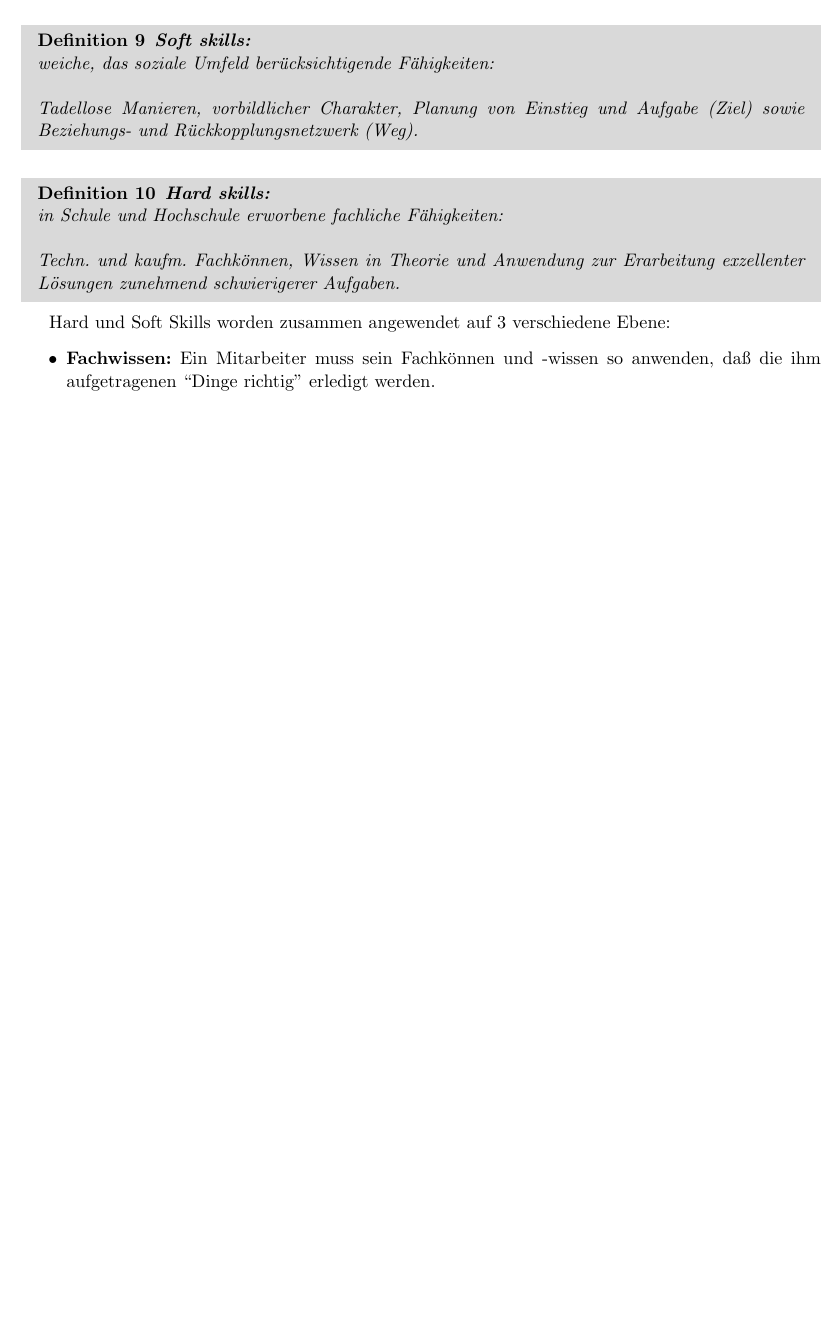
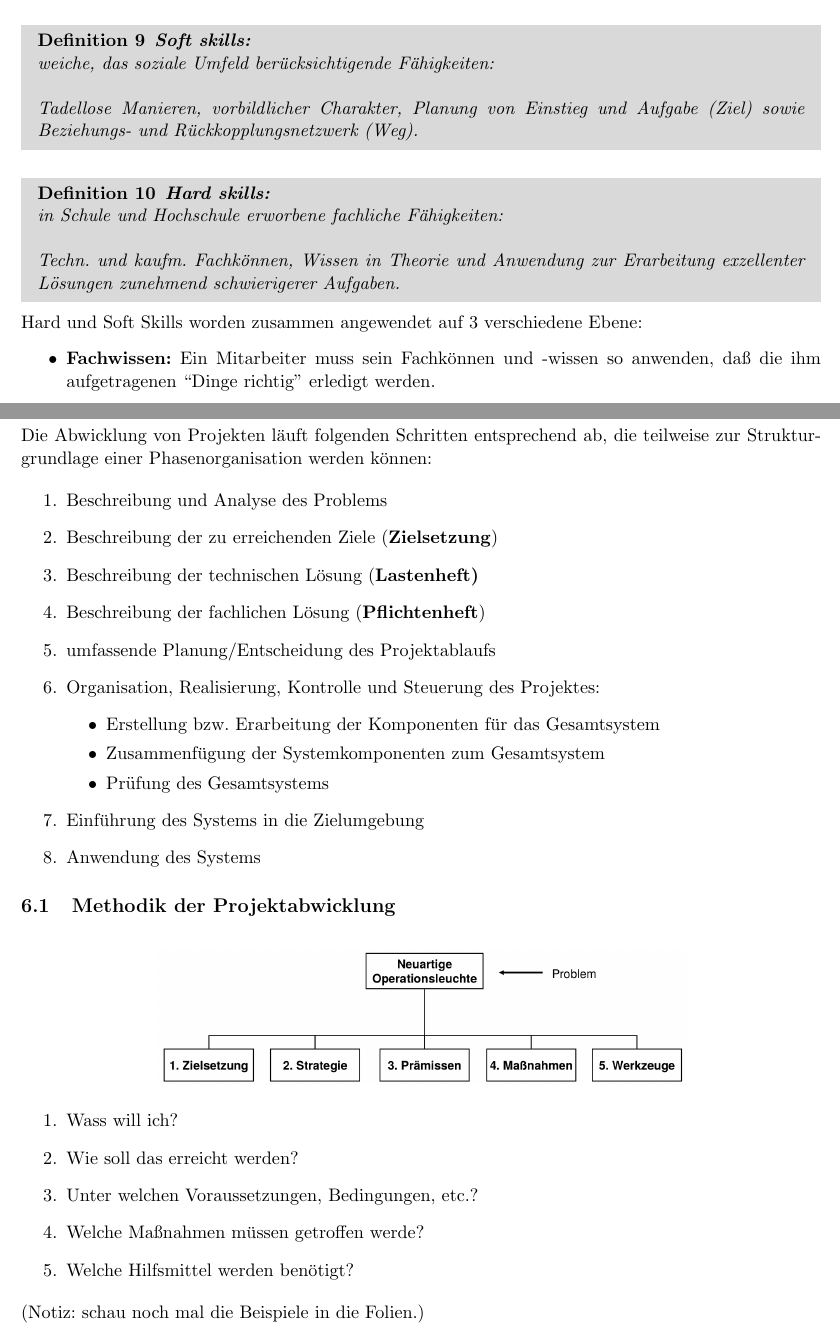
Before and after one commit to warreee/projektmanagement, a LaTeX document (zusammenfassung.tex): part of page 13 of 14 before the commit and two parts of pages 13 and 15 of 15 after it, the two joined at a grey line, cut so that both start at the same text, the shorter picture padded with empty space. Compiled offline with pdfLaTeX.

Commit message:
kapitel 6 hinzugefugt

```diff
--- a/zusammenfassung.tex
+++ b/zusammenfassung.tex
@@ -645,7 +645,7 @@ in Schule und Hochschule erworbene fachliche Fähigkeiten:\\
 Techn. und kaufm. Fachkönnen, Wissen in Theorie und Anwendung zur
 Erarbeitung exzellenter Lösungen zunehmend schwierigerer Aufgaben.
 \end{de}
-
+\noindent
 Hard und Soft Skills worden zusammen angewendet auf 3 verschiedene Ebene:
 \begin{itemize}
 \item \textbf{Fachwissen:} Ein Mitarbeiter muss sein Fachkönnen und -wissen so
@@ -721,6 +721,42 @@ finanzieller Hinsicht;
 \item Loyalität, Solidarität, Hilfsbereitschaft
 \end{enumerate}
 
+\section{Projektabwicklung, Lastenheft \& Pflichtenheft}
 
+Die Abwicklung von Projekten läuft folgenden Schritten entsprechend ab,
+die teilweise zur Strukturgrundlage einer Phasenorganisation werden können:
 
+\begin{enumerate}
+\item Beschreibung und Analyse des Problems
+\item Beschreibung der zu erreichenden Ziele (\textbf{Zielsetzung})
+\item Beschreibung der technischen Lösung (\textbf{Lastenheft)}
+\item Beschreibung der fachlichen Lösung (\textbf{Pflichtenheft})
+\item umfassende Planung/Entscheidung des Projektablaufs
+\item Organisation, Realisierung, Kontrolle und Steuerung des Projektes:
+	\begin{itemize}
+	\item Erstellung bzw. Erarbeitung der Komponenten für das Gesamtsystem
+	\item Zusammenfügung der Systemkomponenten zum Gesamtsystem
+	\item Prüfung des Gesamtsystems
+	\end{itemize}
+\item Einführung des Systems in die Zielumgebung
+\item Anwendung des Systems
+\end{enumerate}
+
+\subsection{Methodik der Projektabwicklung}
+\begin{figure}[H]
+	\centering
+
+	\includegraphics[width=0.66\textwidth]{ch6/methodik}
+
+\end{figure}
+
+\begin{enumerate}
+\item Wass will ich?
+\item Wie soll das erreicht werden?
+\item Unter welchen Voraussetzungen, Bedingungen, etc.?
+\item Welche Maßnahmen müssen getroffen werde?
+\item Welche Hilfsmittel werden benötigt?
+\end{enumerate}
+\noindent
+(Notiz: schau noch mal die Beispiele in die Folien.)
 \end{document}
```
Also changed, not shown: figures/ch6/methodik.png (added).
